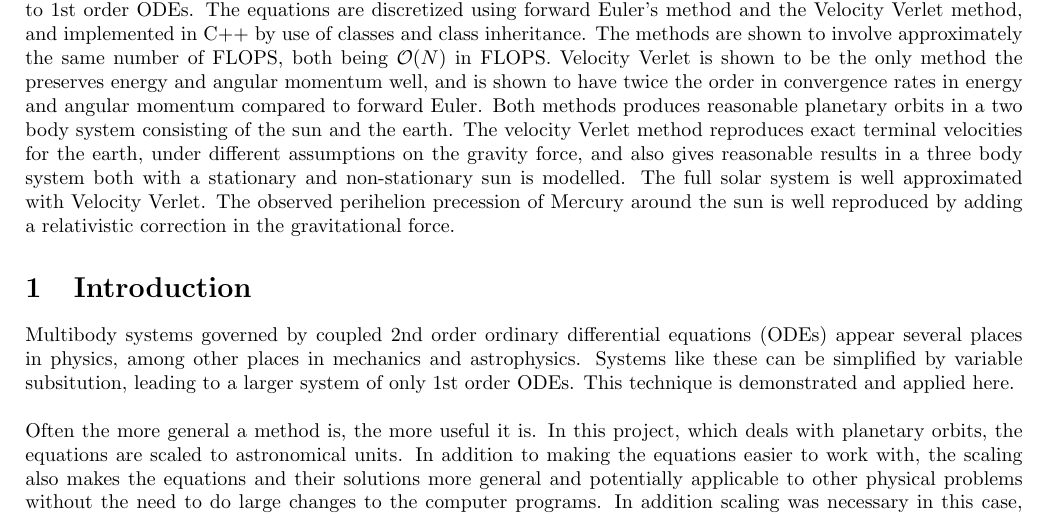
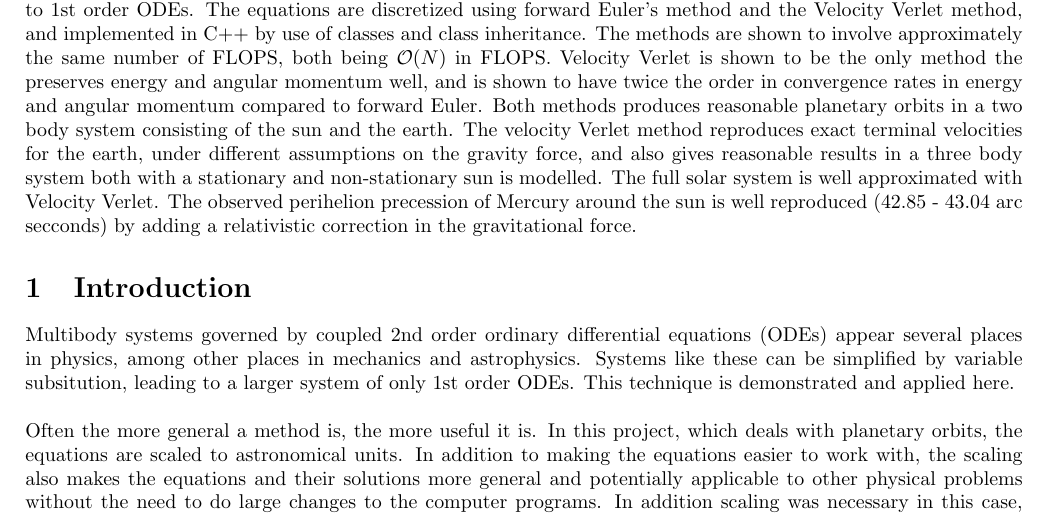
Before and after one commit to kaaja/ComputationalPhysics, a LaTeX document (project3/report/project3.tex): part of page 1 of 21, cut so that both start at the same text. Compiled offline with pdfLaTeX.

Commit message:
slight change abstract

```diff
--- a/project3/report/project3.tex
+++ b/project3/report/project3.tex
@@ -87,7 +87,7 @@ If the above Github-link does not work, it is eighter because you have not yet a
 
 
 \section*{Abstract}
-Systems of 2nd order ordinary differential equations (ODEs), describing planetary motion, are scaled and reduced to 1st order ODEs. The equations are discretized using forward Euler's method and the Velocity Verlet method, and implemented in C++ by use of classes and class inheritance. The methods are shown to involve approximately the same number of FLOPS, both being $\mathcal{O}(N)$ in FLOPS. Velocity Verlet is shown to be the only method the preserves energy and angular momentum well, and is shown to have twice the order in convergence rates in energy and angular momentum compared to forward Euler. Both methods produces reasonable planetary orbits in a two body system consisting of the sun and the earth. The velocity Verlet method reproduces exact terminal velocities for the earth, under different assumptions on the gravity force, and also gives reasonable results in a three body system both with a stationary and non-stationary sun is modelled. The full solar system is well approximated with Velocity Verlet. The observed perihelion precession of Mercury around the sun is well reproduced by adding a relativistic correction in the gravitational force.
+Systems of 2nd order ordinary differential equations (ODEs), describing planetary motion, are scaled and reduced to 1st order ODEs. The equations are discretized using forward Euler's method and the Velocity Verlet method, and implemented in C++ by use of classes and class inheritance. The methods are shown to involve approximately the same number of FLOPS, both being $\mathcal{O}(N)$ in FLOPS. Velocity Verlet is shown to be the only method the preserves energy and angular momentum well, and is shown to have twice the order in convergence rates in energy and angular momentum compared to forward Euler. Both methods produces reasonable planetary orbits in a two body system consisting of the sun and the earth. The velocity Verlet method reproduces exact terminal velocities for the earth, under different assumptions on the gravity force, and also gives reasonable results in a three body system both with a stationary and non-stationary sun is modelled. The full solar system is well approximated with Velocity Verlet. The observed perihelion precession of Mercury around the sun is well reproduced (42.85 - 43.04 arc secconds) by adding a relativistic correction in the gravitational force.
 
 
 \section{Introduction}
```
Also changed, not shown: project3/report/project3.pdf.
